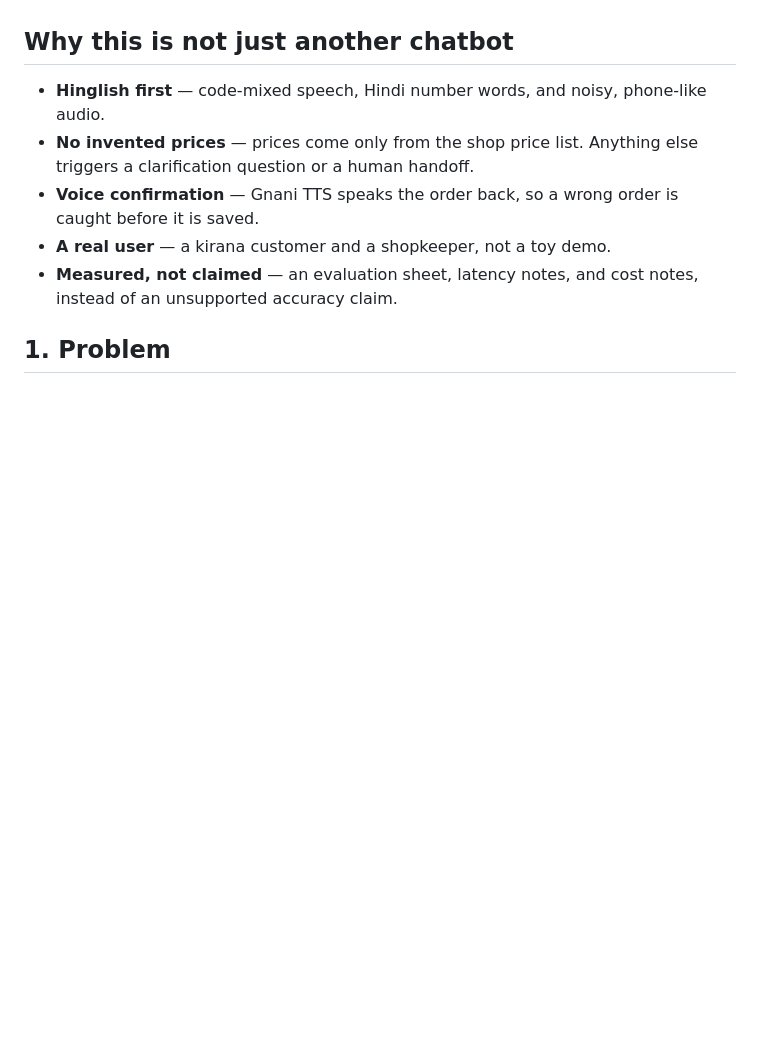
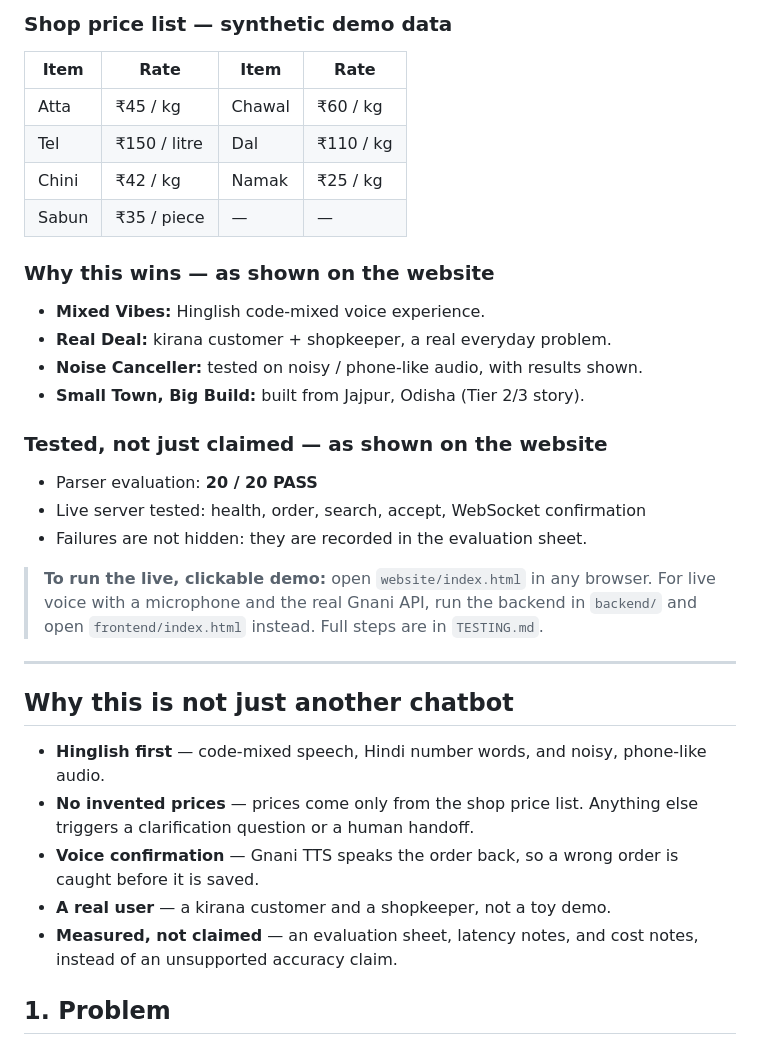
Before and after one commit to motalib6/gnani-kirana-voice-agent, a Markdown page: README.md, the part around one of its changes. GitHub-like rendering; blank space fills up the shorter version.

```diff
--- a/README.md
+++ b/README.md
@@ -24,3 +86,31 @@
+### Shop price list — synthetic demo data
+
+| Item | Rate | Item | Rate |
+|---|---|---|---|
+| Atta | ₹45 / kg | Chawal | ₹60 / kg |
+| Tel | ₹150 / litre | Dal | ₹110 / kg |
+| Chini | ₹42 / kg | Namak | ₹25 / kg |
+| Sabun | ₹35 / piece | — | — |
+
+### Why this wins — as shown on the website
+
+- **Mixed Vibes:** Hinglish code-mixed voice experience.
+- **Real Deal:** kirana customer + shopkeeper, a real everyday problem.
+- **Noise Canceller:** tested on noisy / phone-like audio, with results shown.
+- **Small Town, Big Build:** built from Jajpur, Odisha (Tier 2/3 story).
+
+### Tested, not just claimed — as shown on the website
+
+- Parser evaluation: **20 / 20 PASS**
+- Live server tested: health, order, search, accept, WebSocket confirmation
+- Failures are not hidden: they are recorded in the evaluation sheet.
+
+> **To run the live, clickable demo:** open `website/index.html` in any
+> browser. For live voice with a microphone and the real Gnani API, run
+> the backend in `backend/` and open `frontend/index.html` instead.
+> Full steps are in `TESTING.md`.
+
+---
 
 ## Why this is not just another chatbot
 
```
Also changed, not shown: other parts of README.md (+62 -0 lines).
